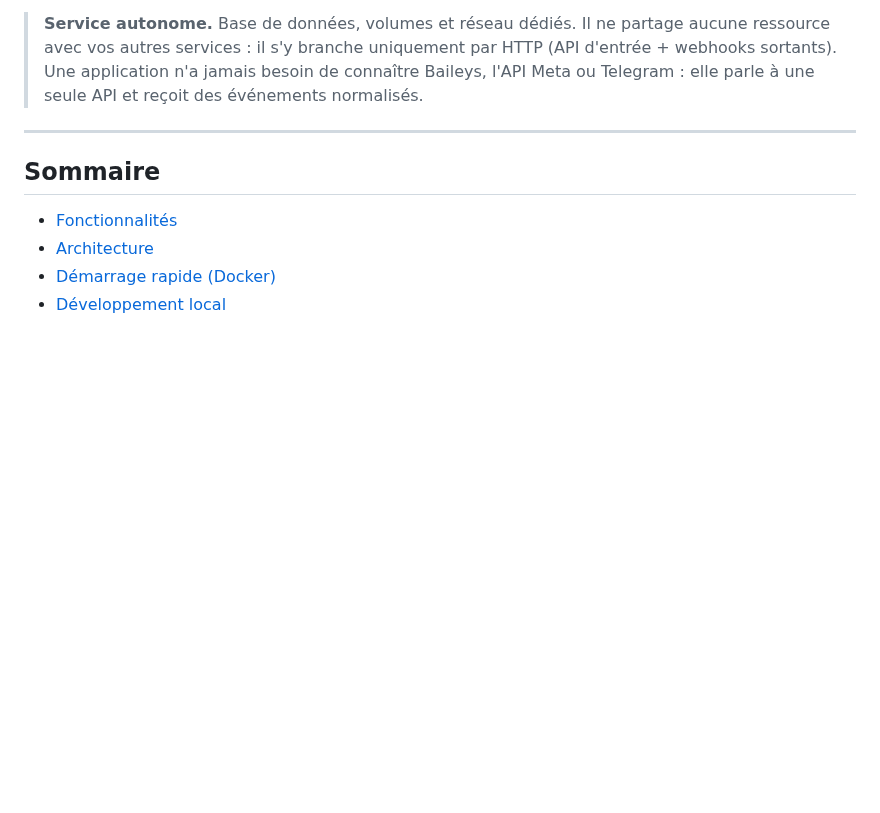
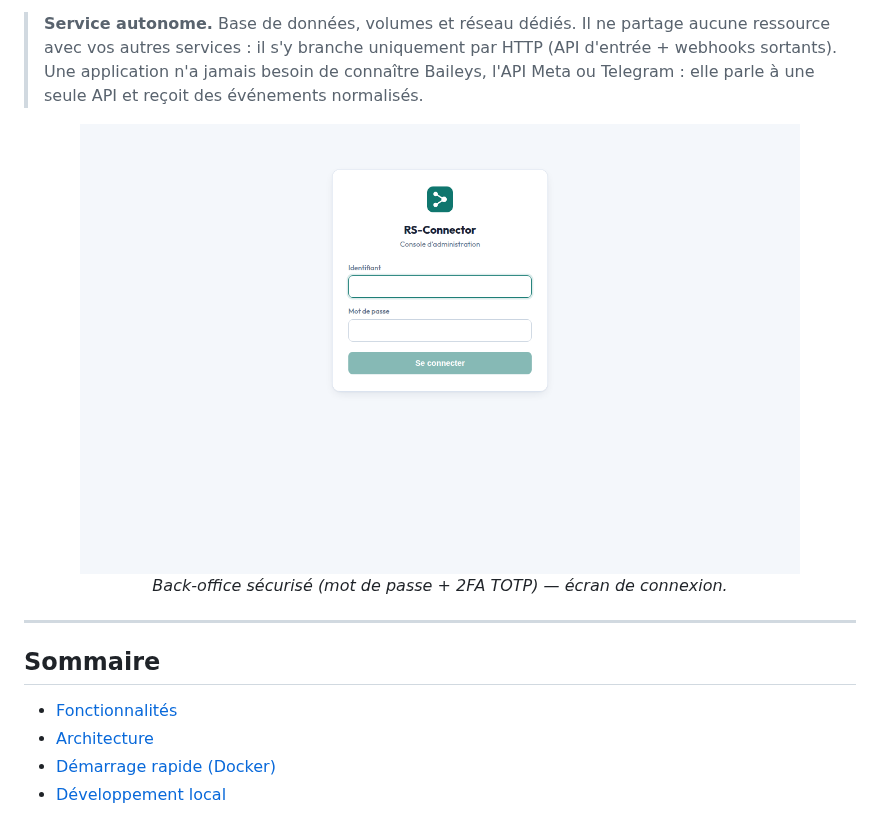
Before and after one commit to mrnsmh/rs_connector, a Markdown page: README.md, the part around the change. Rendered like a GitHub page; pictures changed too: docs/img/back-office-login.png (added); blank space fills up the shorter version.

Commit message:
docs: capture d'ecran du back-office (README) + fix(deps): vite 8 => 0 vulnerabilite
- Ajout d'une capture (ecran de connexion, sans donnee) dans le README.
- Upgrade vite ^5 -> 8.1.3 (+ @vitejs/plugin-react) : corrige l'avis vite (serveur de dev),
  build verifie OK, npm audit = 0 vulnerabilite (back + front).

```diff
--- a/README.md
+++ b/README.md
@@ -16,6 +16,12 @@ chaque application cliente via des **webhooks signés**. Un **back-office sécur
 > avec vos autres services : il s'y branche uniquement par HTTP (API d'entrée + webhooks sortants).
 > Une application n'a jamais besoin de connaître Baileys, l'API Meta ou Telegram : elle parle à une
 > seule API et reçoit des événements normalisés.
+
+<p align="center">
+  <img src="./docs/img/back-office-login.png" alt="Back-office rs-connector — console d'administration sécurisée (écran de connexion)" width="720">
+  <br>
+  <em>Back-office sécurisé (mot de passe + 2FA TOTP) — écran de connexion.</em>
+</p>
 
 ---
 
```
Also changed, not shown: 2 other files.
